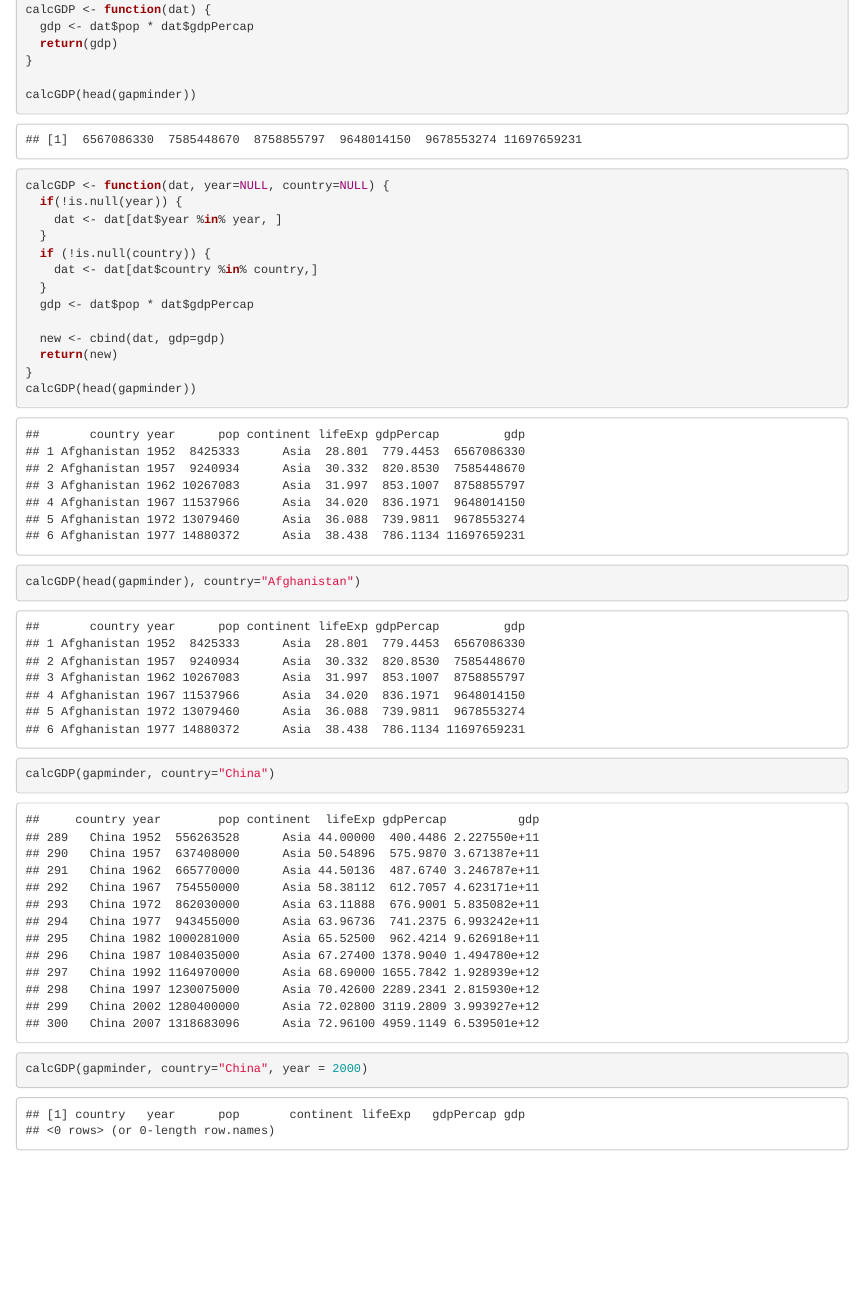
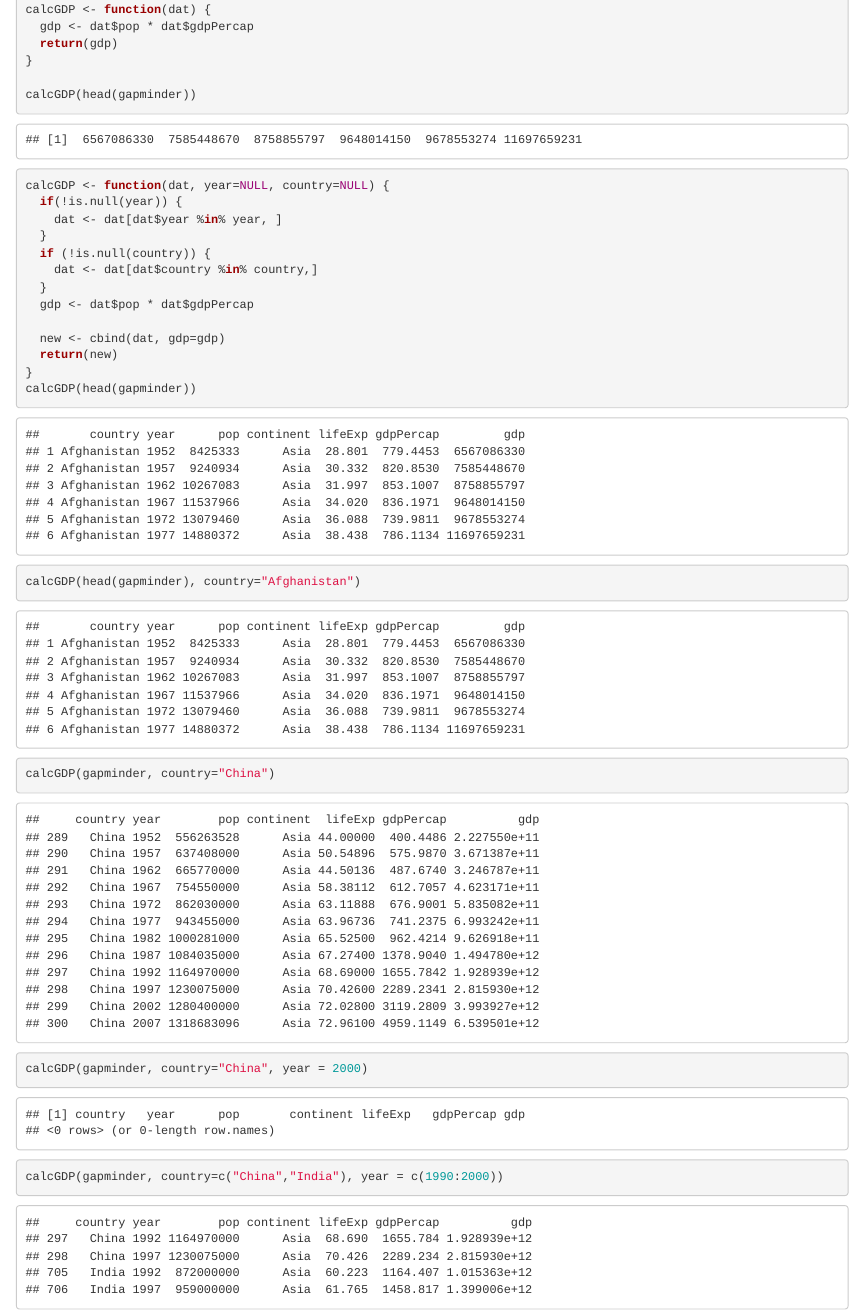
Before and after one commit to misssoft/Fan.Carpentry, an R Markdown document (RProject/R Functions.Rmd): the page in a window 1100 px wide, from 2130 px down. Rendered offline with R 4.5, knitr and Pandoc, with nearby package versions; some code elsewhere in the file could not run offline.

Commit message:
Add collection in query

````diff
--- a/RProject/R Functions.Rmd
+++ b/RProject/R Functions.Rmd
@@ -121,5 +121,6 @@ calcGDP(head(gapminder))
 calcGDP(head(gapminder), country="Afghanistan")
 calcGDP(gapminder, country="China")
 calcGDP(gapminder, country="China", year = 2000)
+calcGDP(gapminder, country=c("China","India"), year = c(1990:2000))
 
 ```
````
